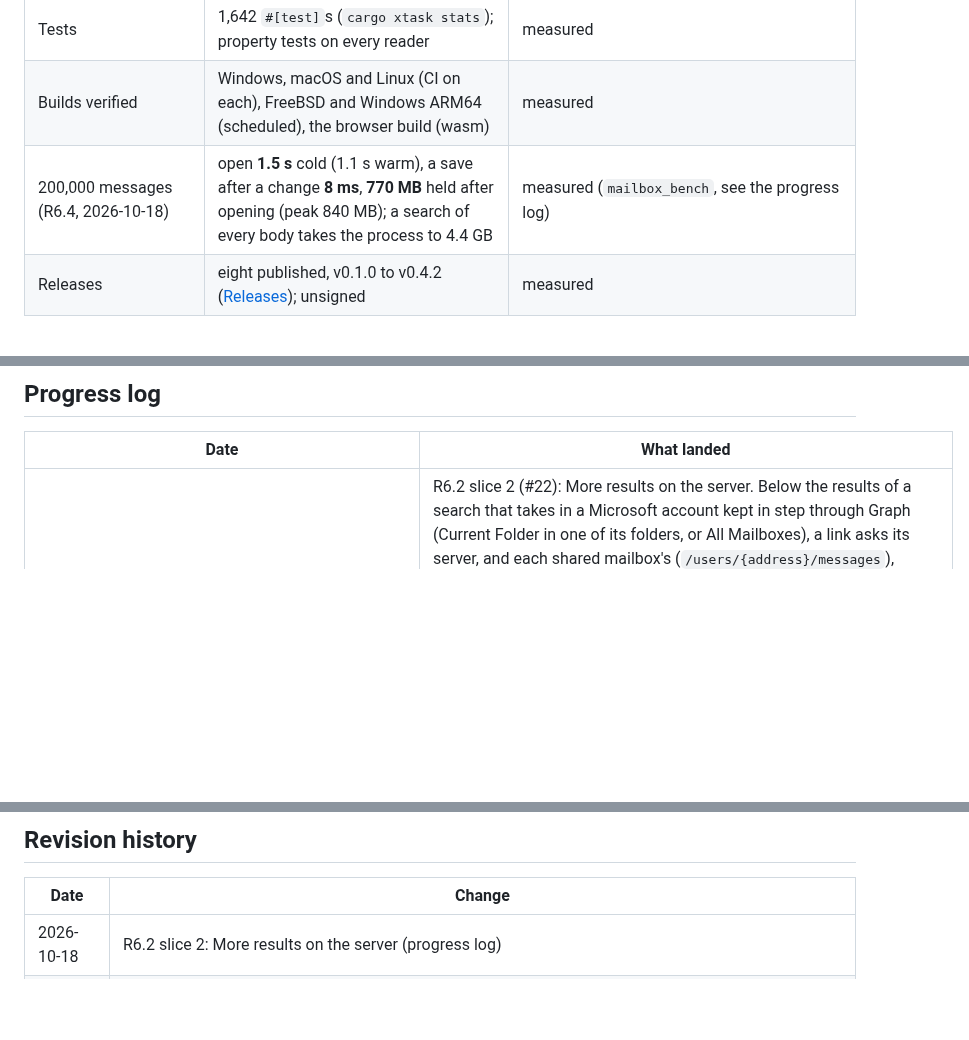
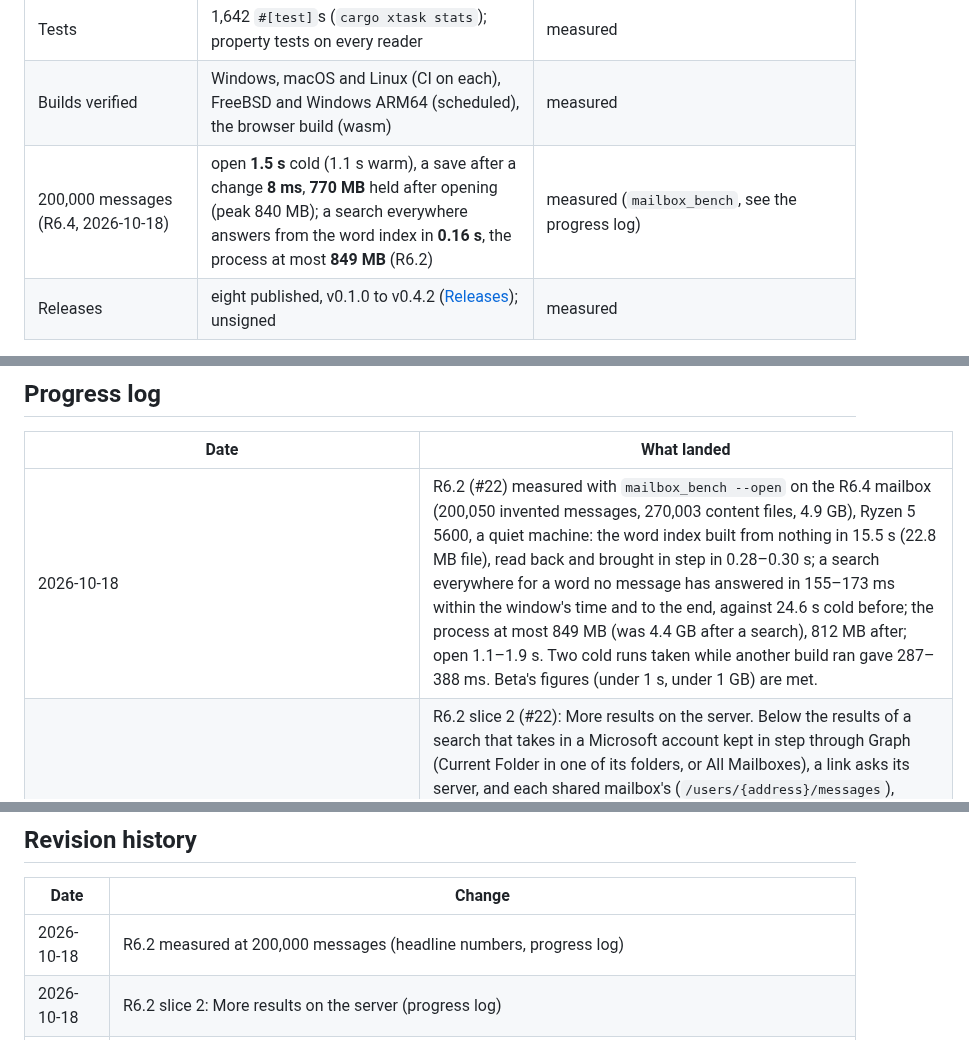
Before and after one commit to AchimGrolimund/mailcraft, a Markdown page: ROADMAP.md, 3 parts joined by grey strips. Rendered like a GitHub page; blank space fills up the shorter version.

Commit message:
R6.2 1.7: measured at 200,000 messages

```diff
--- a/ROADMAP.md
+++ b/ROADMAP.md
@@ -20,7 +20,7 @@ privacy and agent control. This page is the summary; the assessment is
 | Commands / crates | 204 commands · 12 crates, 3 apps, `xtask` | measured (source) |
 | Tests | 1,642 `#[test]`s (`cargo xtask stats`); property tests on every reader | measured |
 | Builds verified | Windows, macOS and Linux (CI on each), FreeBSD and Windows ARM64 (scheduled), the browser build (wasm) | measured |
-| 200,000 messages (R6.4, 2026-10-18) | open **1.5 s** cold (1.1 s warm), a save after a change **8 ms**, **770 MB** held after opening (peak 840 MB); a search of every body takes the process to 4.4 GB | measured (`mailbox_bench`, see the progress log) |
+| 200,000 messages (R6.4, 2026-10-18) | open **1.5 s** cold (1.1 s warm), a save after a change **8 ms**, **770 MB** held after opening (peak 840 MB); a search everywhere answers from the word index in **0.16 s**, the process at most **849 MB** (R6.2) | measured (`mailbox_bench`, see the progress log) |
 | Releases | eight published, v0.1.0 to v0.4.2 ([Releases](https://github.com/UCS-Care-Group/mailcraft/releases)); unsigned | measured |
 
 The gap between the two readiness numbers is the story of this release: the mailbox, the
@@ -87,6 +87,7 @@ the sample mailbox and mailboxes kept in the browser. Planned, after beta:
 
 | Date | What landed |
 |---|---|
+| 2026-10-18 | R6.2 (#22) measured with `mailbox_bench --open` on the R6.4 mailbox (200,050 invented messages, 270,003 content files, 4.9 GB), Ryzen 5 5600, a quiet machine: the word index built from nothing in 15.5 s (22.8 MB file), read back and brought in step in 0.28–0.30 s; a search everywhere for a word no message has answered in 155–173 ms within the window's time and to the end, against 24.6 s cold before; the process at most 849 MB (was 4.4 GB after a search), 812 MB after; open 1.1–1.9 s. Two cold runs taken while another build ran gave 287–388 ms. Beta's figures (under 1 s, under 1 GB) are met. |
 | 2026-10-18 | R6.2 slice 2 (#22): More results on the server. Below the results of a search that takes in a Microsoft account kept in step through Graph (Current Folder in one of its folders, or All Mailboxes), a link asks its server, and each shared mailbox's (`/users/{address}/messages`), through Graph's own search (`$search`, with `from:`, `to:`, `cc:`, `subject:`, `body:`, `attachment:`, `hasAttachments:` and `importance:`), 50 at a time; nothing goes until the owner clicks, and More asks for the next 50. What comes back is shown under On the server, newest first, without what was already found here, each row with its folder; opening one brings it into its folder and fetches it whole. What Graph can't be asked (`-word`, `is:`, `category:`, dates) is checked here on what comes back, and the results say "Some of the search was checked on this computer". Offline or without a sign-in of this session the link is greyed and says Not connected; a refusal is said in the program's usual words. No new permission is asked for; the query, the results and addresses are never logged. Against the Graph stand-in only |
 | 2026-10-18 | #186: deleting a contact by hand (the ribbon, the Delete key, the card, its menu or its form) asks first, naming it: a contact has no Deleted Items to go to, so the delete is for good (Undo still brings it back while the program is open). A script, the CLI and an MCP agent are not asked |
 | 2026-10-18 | #185: mail of a Microsoft account fetched before #178, kept with � where đ, ’ or – were (the subject, a sender's or recipient's name, or a text or HTML body in memory), is marked to be fetched again the first time the mailbox opens with this version, and the background fetch brings it again and reads it in its own character set; its flags, categories, read state and folder stay, and no copy is made. The mailbox is looked through once only (`redecoded` in its file), so a message whose own bytes are broken isn't fetched at every start. The status bar says how many; Send/Receive Progress counts them with the rest. Older mail whose body is kept on disk is fetched again only when its subject or a name has �; IMAP mail kept so stays as it is |
@@ -161,6 +162,7 @@ the sample mailbox and mailboxes kept in the browser. Planned, after beta:
 
 | Date | Change |
 |---|---|
+| 2026-10-18 | R6.2 measured at 200,000 messages (headline numbers, progress log) |
 | 2026-10-18 | R6.2 slice 2: More results on the server (progress log) |
 | 2026-10-18 | #186: a contact's delete asked about first (progress log) |
 | 2026-10-18 | #185: mail kept with � fetched again once (progress log) |
```
Also changed, not shown: other parts of ROADMAP.md (+1 -1 lines), docs/gaps.md (+3 -2 lines).
